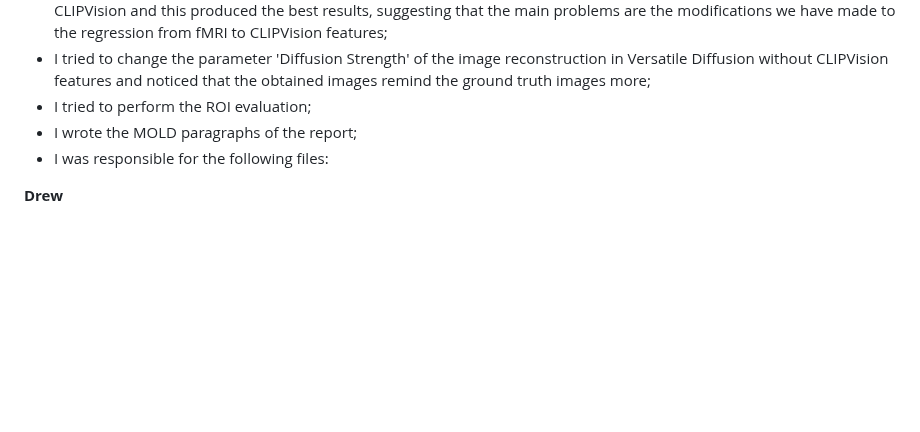
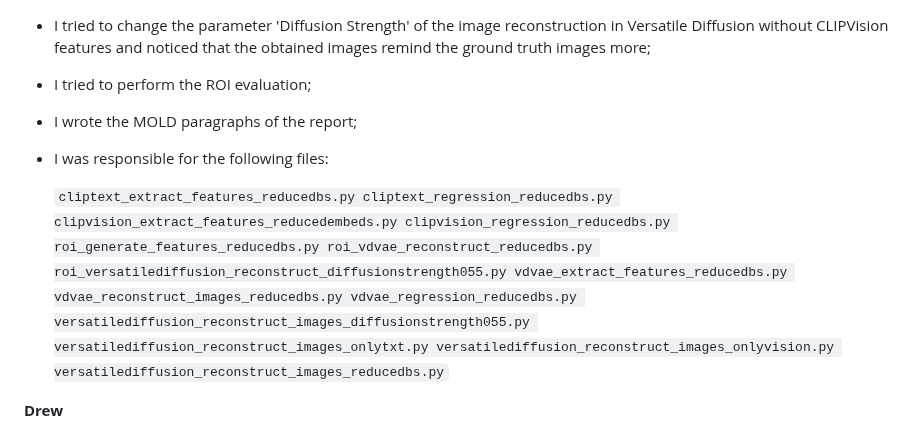
Before and after one commit to Bevingta/fMRI-to-images, a Markdown page: README.md, the part around the change. Drawn GitHub-style; blank space fills up the shorter version.

```diff
--- a/README.md
+++ b/README.md
@@ -245,6 +245,21 @@ stim = f_stim['imgBrick'][:,::2,::2]
 - I wrote the MOLD paragraphs of the report;
 - I was responsible for the following files:
 
+  `cliptext_extract_features_reducedbs.py
+  cliptext_regression_reducedbs.py
+  clipvision_extract_features_reducedembeds.py
+  clipvision_regression_reducedbs.py
+  roi_generate_features_reducedbs.py
+  roi_vdvae_reconstruct_reducedbs.py
+  roi_versatilediffusion_reconstruct_diffusionstrength055.py
+  vdvae_extract_features_reducedbs.py
+  vdvae_reconstruct_images_reducedbs.py
+  vdvae_regression_reducedbs.py
+  versatilediffusion_reconstruct_images_diffusionstrength055.py
+  versatilediffusion_reconstruct_images_onlytxt.py
+  versatilediffusion_reconstruct_images_onlyvision.py
+  versatilediffusion_reconstruct_images_reducedbs.py`
+
 **Drew**
 
 - Wrote all of the submitted check ins and proposals for the class submission inclusing the model, database, and project proposals.
```
